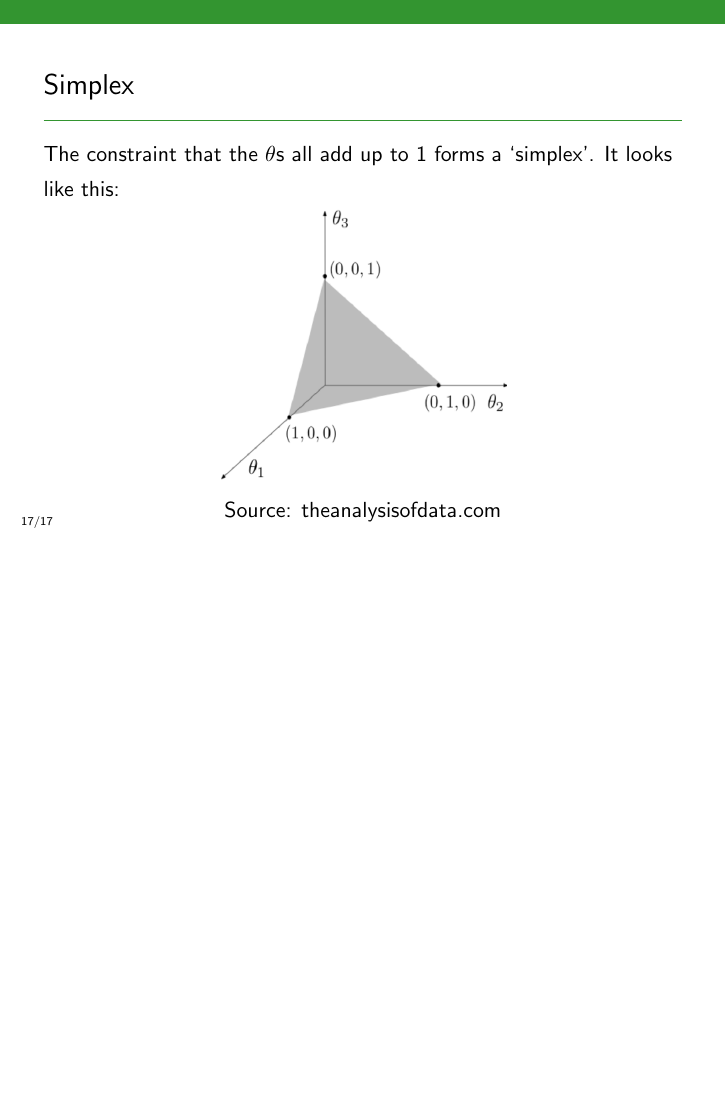
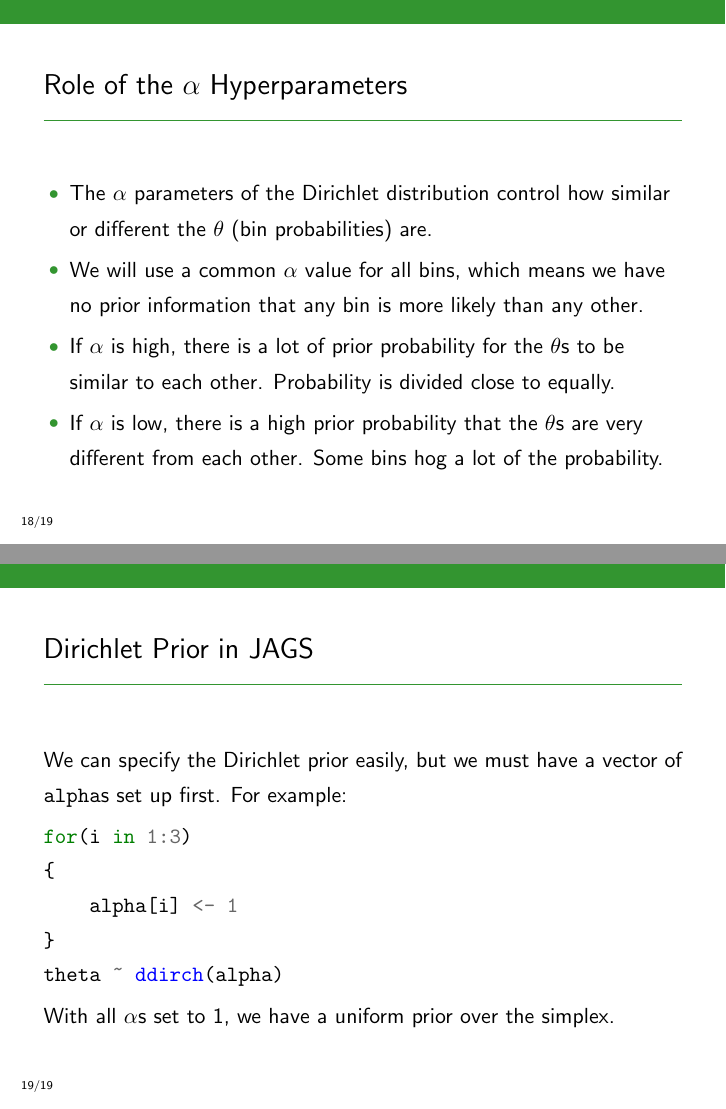
Before and after one commit to eggplantbren/STATS331, LaTeX slides (NewSlides/lecture18.tex): page 30 of 30 before the commit and pages 34 and 36 of 36 after it, the two joined at a grey line, the shorter picture padded with empty space. Compiled offline with pdfLaTeX.

Commit message:
Dirichlet prior

```diff
--- a/NewSlides/lecture18.tex
+++ b/NewSlides/lecture18.tex
@@ -259,4 +259,39 @@ Source: theanalysisofdata.com
 
 \end{frame}
 
+
+\begin{frame}[fragile]
+\frametitle{Role of the $\alpha$ Hyperparameters}
+\begin{itemize}
+\item The $\alpha$ parameters of the Dirichlet distribution control how similar
+or different the $\theta$ (bin probabilities) are.\pause
+\item We will use a common $\alpha$ value for all bins, which means we have no
+prior information that any bin is more likely than any other.\pause
+\item If $\alpha$ is high, there is a lot of prior probability for the
+$\theta$s to be similar to each other. Probability is divided close to equally.\pause
+\item If $\alpha$ is low, there is a high prior probability that the $\theta$s
+are very different from each other. Some bins hog a lot of the probability.
+\end{itemize}
+
+
+\end{frame}
+
+\begin{frame}[fragile]
+\frametitle{Dirichlet Prior in JAGS}
+We can specify the Dirichlet prior easily, but we must have a vector of
+\mintinline{r}{alpha}s set up first. For example:
+
+\begin{minted}{r}
+for(i in 1:3)
+{
+    alpha[i] <- 1
+}
+theta ~ ddirch(alpha)
+\end{minted}
+\pause
+
+With all $\alpha$s set to 1, we have a uniform prior over the simplex.
+\end{frame}
+
+
 \end{document}
```
